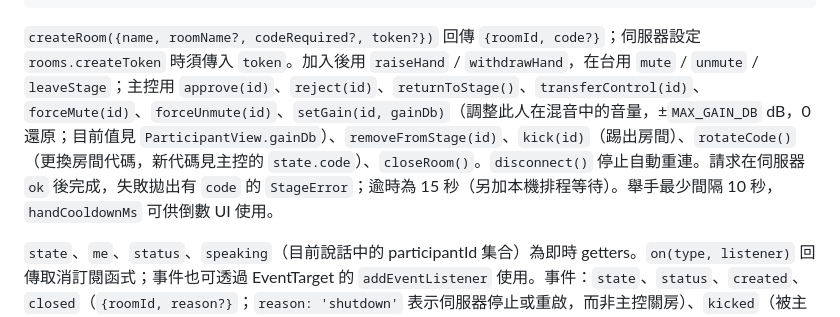
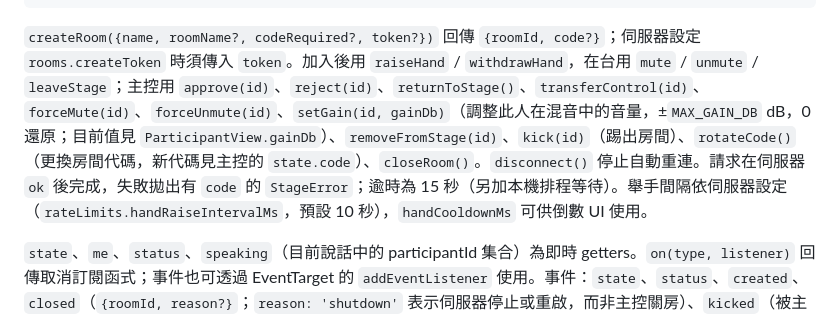
Before and after one commit to JS-PACKAGE/Stage.js, a Markdown page: packages/client/README.md, the part around the change. GitHub-like rendering.

Commit message:
docs(client): the hand-raise interval follows the server's advertised limit
Refs #2

````diff
--- a/packages/client/README.md
+++ b/packages/client/README.md
@@ -16,7 +16,7 @@
 </script>
 ```
 
-`createRoom({name, roomName?, codeRequired?, token?})` 回傳 `{roomId, code?}`；伺服器設定 `rooms.createToken` 時須傳入 `token`。加入後用 `raiseHand` / `withdrawHand`，在台用 `mute` / `unmute` / `leaveStage`；主控用 `approve(id)`、`reject(id)`、`returnToStage()`、`transferControl(id)`、`forceMute(id)`、`forceUnmute(id)`、`setGain(id, gainDb)`（調整此人在混音中的音量，±`MAX_GAIN_DB` dB，0 還原；目前值見 `ParticipantView.gainDb`）、`removeFromStage(id)`、`kick(id)`（踢出房間）、`rotateCode()`（更換房間代碼，新代碼見主控的 `state.code`）、`closeRoom()`。`disconnect()` 停止自動重連。請求在伺服器 `ok` 後完成，失敗拋出有 `code` 的 `StageError`；逾時為 15 秒（另加本機排程等待）。舉手最少間隔 10 秒，`handCooldownMs` 可供倒數 UI 使用。
+`createRoom({name, roomName?, codeRequired?, token?})` 回傳 `{roomId, code?}`；伺服器設定 `rooms.createToken` 時須傳入 `token`。加入後用 `raiseHand` / `withdrawHand`，在台用 `mute` / `unmute` / `leaveStage`；主控用 `approve(id)`、`reject(id)`、`returnToStage()`、`transferControl(id)`、`forceMute(id)`、`forceUnmute(id)`、`setGain(id, gainDb)`（調整此人在混音中的音量，±`MAX_GAIN_DB` dB，0 還原；目前值見 `ParticipantView.gainDb`）、`removeFromStage(id)`、`kick(id)`（踢出房間）、`rotateCode()`（更換房間代碼，新代碼見主控的 `state.code`）、`closeRoom()`。`disconnect()` 停止自動重連。請求在伺服器 `ok` 後完成，失敗拋出有 `code` 的 `StageError`；逾時為 15 秒（另加本機排程等待）。舉手間隔依伺服器設定（`rateLimits.handRaiseIntervalMs`，預設 10 秒），`handCooldownMs` 可供倒數 UI 使用。
 
 `state`、`me`、`status`、`speaking`（目前說話中的 participantId 集合）為即時 getters。`on(type, listener)` 回傳取消訂閱函式；事件也可透過 EventTarget 的 `addEventListener` 使用。事件：`state`、`status`、`created`、`closed`（`{roomId, reason?}`；`reason: 'shutdown'` 表示伺服器停止或重啟，而非主控關房）、`kicked`（被主控踢出；已斷線且不會自動重連）、`hand`、`invite`、`stagejoined`、`stageleft`、`transferred`、`mic`、`role`、`speaking`（說話中集合變動）、`quality`（主控與台上者每隔數秒收到所有上行者的 `{participantId, uplinkLossPercent?, downlinkLossPercent?, rttMs?}`）、`error`、`micerror`、`micready`、`audioblocked`。狀態為 waiting/live/reconnecting/disconnected。名稱先用 `decodeName()` 還原伺服器的五種 HTML entities，再以 `textContent` 顯示，勿使用 innerHTML。
 
````
